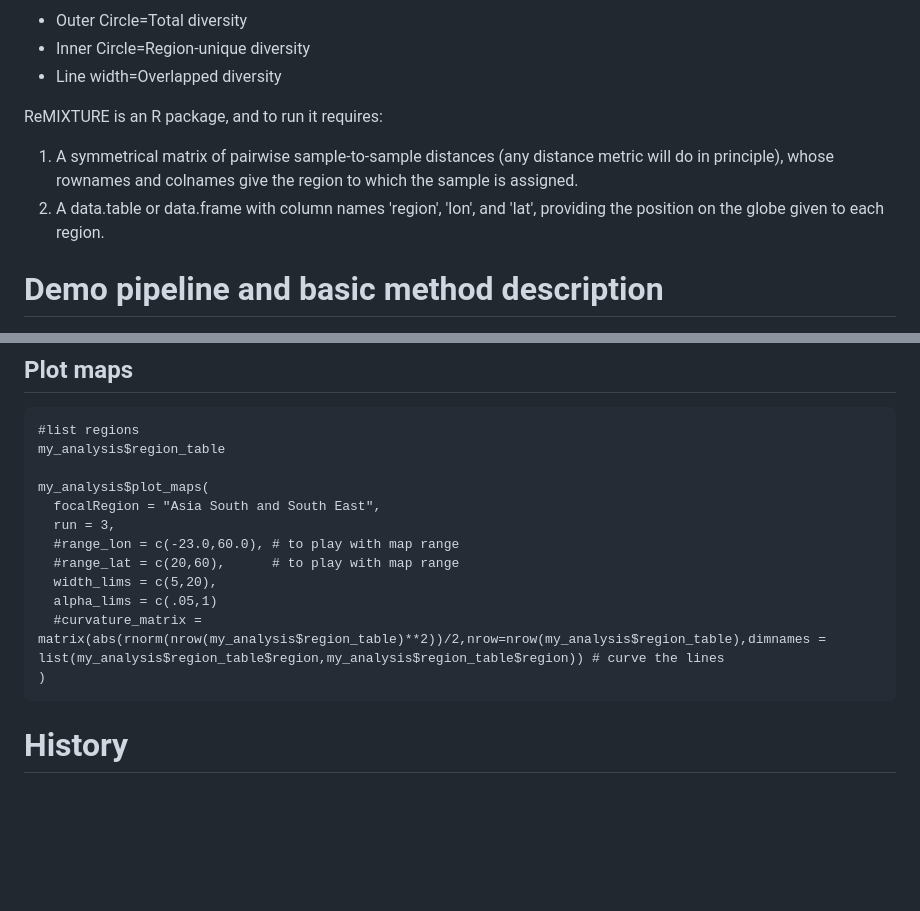
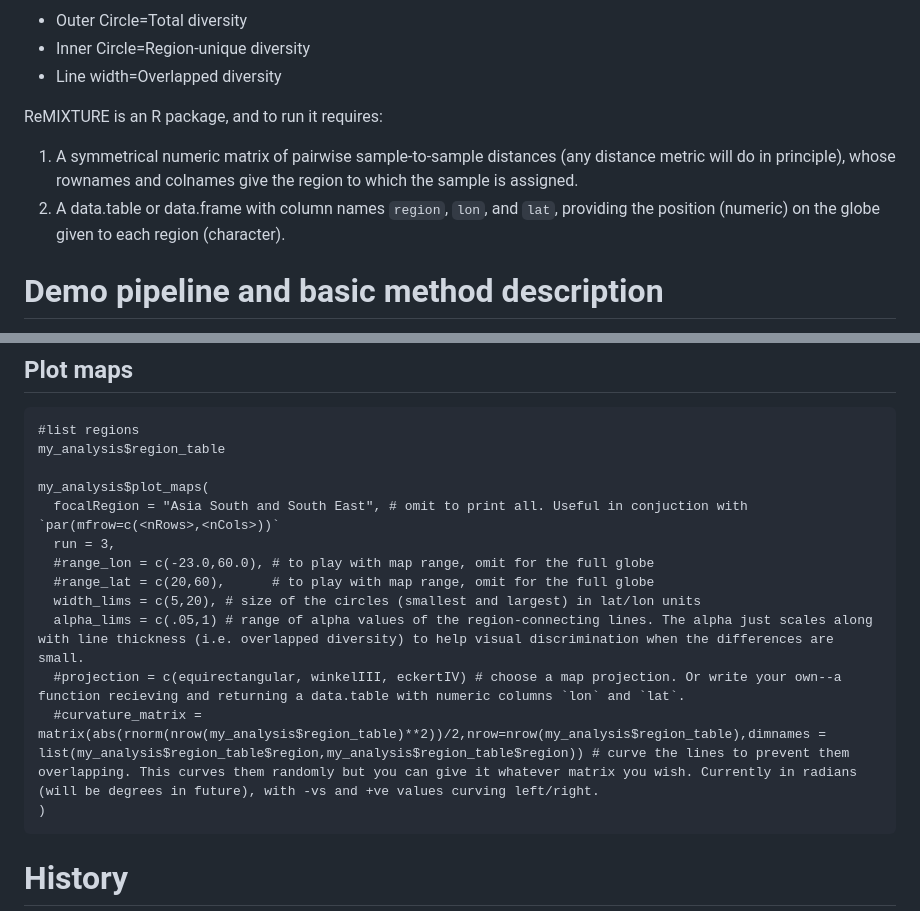
Before and after one commit to mtrw/ReMIXTURE, a Markdown page: README.md, 2 parts joined by grey strips. Drawn GitHub-style; blank space fills up the shorter version.

````diff
--- a/README.md
+++ b/README.md
@@ -10,8 +10,8 @@ ReMIXTURE is an intuitive way to show how genetic diversity in a population is d
 
 ReMIXTURE is an R package, and to run it requires:
 
-1) A symmetrical matrix of pairwise sample-to-sample distances (any distance metric will do in principle), whose rownames and colnames give the region to which the sample is assigned.
-2) A data.table or data.frame with column names 'region', 'lon', and 'lat', providing the position on the globe given to each region.
+1) A symmetrical numeric matrix of pairwise sample-to-sample distances (any distance metric will do in principle), whose rownames and colnames give the region to which the sample is assigned.
+2) A data.table or data.frame with column names `region`, `lon`, and `lat`, providing the position (numeric) on the globe given to each region (character).
 
 # Demo pipeline and basic method description
 
@@ -81,13 +81,14 @@ my_analysis$plot_clustercounts()
 my_analysis$region_table
 
 my_analysis$plot_maps(
-  focalRegion = "Asia South and South East",
+  focalRegion = "Asia South and South East", # omit to print all. Useful in conjuction with `par(mfrow=c(<nRows>,<nCols>))`
   run = 3,
-  #range_lon = c(-23.0,60.0), # to play with map range
-  #range_lat = c(20,60),      # to play with map range
-  width_lims = c(5,20),
-  alpha_lims = c(.05,1)
-  #curvature_matrix = matrix(abs(rnorm(nrow(my_analysis$region_table)**2))/2,nrow=nrow(my_analysis$region_table),dimnames = list(my_analysis$region_table$region,my_analysis$region_table$region)) # curve the lines
+  #range_lon = c(-23.0,60.0), # to play with map range, omit for the full globe
+  #range_lat = c(20,60),      # to play with map range, omit for the full globe
+  width_lims = c(5,20), # size of the circles (smallest and largest) in lat/lon units
+  alpha_lims = c(.05,1) # range of alpha values of the region-connecting lines. The alpha just scales along with line thickness (i.e. overlapped diversity) to help visual discrimination when the differences are small.
+  #projection = c(equirectangular, winkelIII, eckertIV) # choose a map projection. Or write your own--a function recieving and returning a data.table with numeric columns `lon` and `lat`.
+  #curvature_matrix = matrix(abs(rnorm(nrow(my_analysis$region_table)**2))/2,nrow=nrow(my_analysis$region_table),dimnames = list(my_analysis$region_table$region,my_analysis$region_table$region)) # curve the lines to prevent them overlapping. This curves them randomly but you can give it whatever matrix you wish. Currently in radians (will be degrees in future), with -vs and +ve values curving left/right.
 )
 ```
 
````
